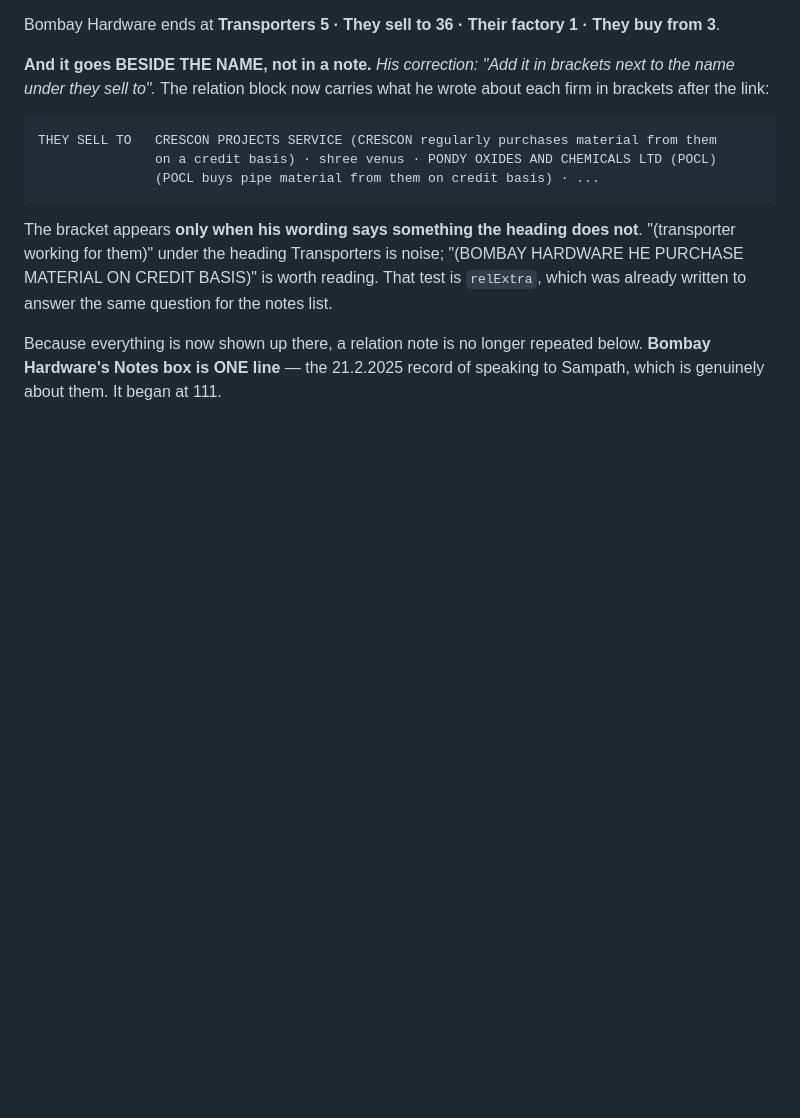
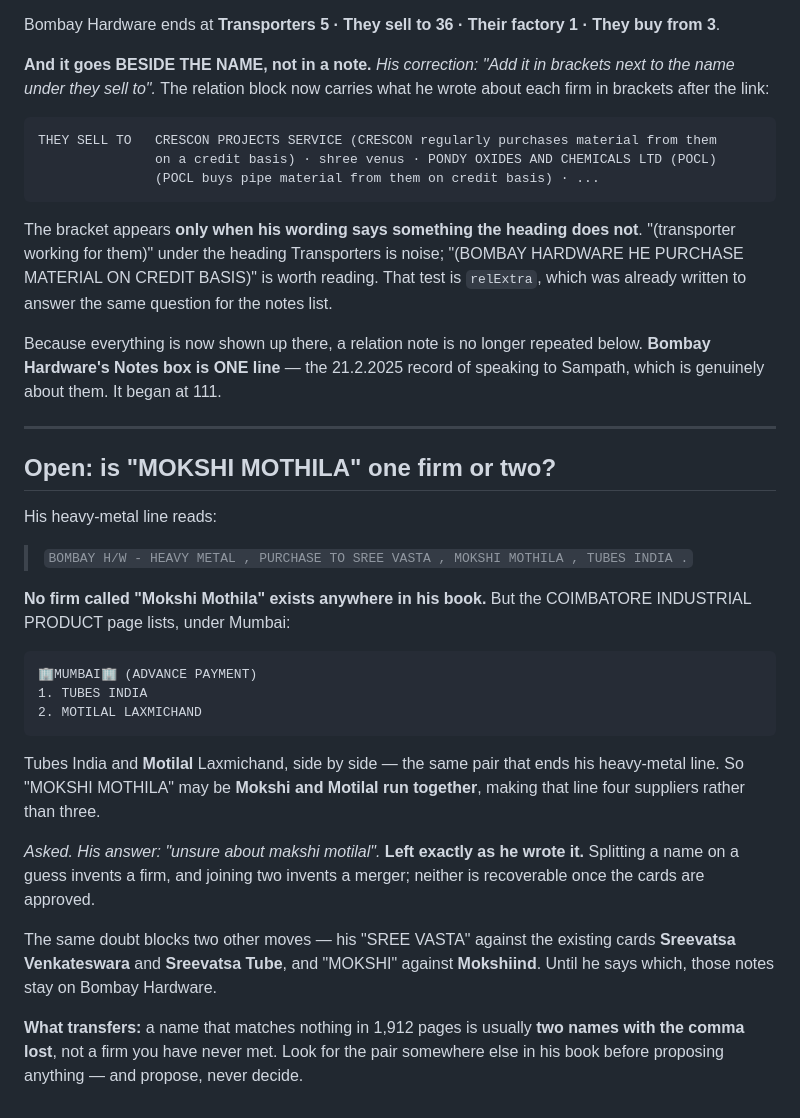
Before and after one commit to dugarmuskan2-oss/quotation-automation, a Markdown page: DIRECTORY-CARD-BACKLOG.md, the part around the change. Drawn GitHub-style; blank space fills up the shorter version.

Commit message:
The 21.2.2025 note goes to Coimbatore, and Mokshi Mothila stays as written
"SIR SPOKE TO BOMBAY HW SAMPATH (21.2.2025)" is on his COIMBATORE INDUSTRIAL
PRODUCT page, among that firm's own purchasing, so by his rule it belongs on
their card. His answer: "ok for coimbatore". Verified onto their card before
removing it from Bombay Hardware.

And an open question recorded rather than guessed. No firm called "Mokshi
Mothila" exists in 1,912 pages, but the Coimbatore page lists "1. TUBES INDIA
2. MOTILAL LAXMICHAND" under Mumbai - the same pair that ends his heavy-metal
line - so "MOKSHI MOTHILA" may be Mokshi and Motilal run together. His answer:
"unsure about makshi motilal". Left exactly as he wrote it: splitting a name on
a guess invents a firm, joining two invents a merger, and neither is
recoverable once approved.

The same doubt blocks matching his "SREE VASTA" to Sreevatsa Venkateswara or
Sreevatsa Tube, and "MOKSHI" to Mokshiind.

What transfers: a name matching nothing in the whole book is usually two names
with the comma lost, not a firm never met. Look for the pair elsewhere in his
book, then propose - never decide.

Co-Authored-By: Claude Opus 5 <noreply@anthropic.com>

````diff
--- a/DIRECTORY-CARD-BACKLOG.md
+++ b/DIRECTORY-CARD-BACKLOG.md
@@ -789,3 +789,36 @@ to answer the same question for the notes list.
 Because everything is now shown up there, a relation note is no longer repeated below.
 **Bombay Hardware's Notes box is ONE line** — the 21.2.2025 record of speaking to Sampath,
 which is genuinely about them. It began at 111.
+
+---
+
+## Open: is "MOKSHI MOTHILA" one firm or two?
+
+His heavy-metal line reads:
+
+> `BOMBAY H/W - HEAVY METAL , PURCHASE TO SREE VASTA , MOKSHI MOTHILA , TUBES INDIA .`
+
+**No firm called "Mokshi Mothila" exists anywhere in his book.** But the COIMBATORE INDUSTRIAL
+PRODUCT page lists, under Mumbai:
+
+```
+🏢MUMBAI🏢 (ADVANCE PAYMENT)
+1. TUBES INDIA
+2. MOTILAL LAXMICHAND
+```
+
+Tubes India and **Motilal** Laxmichand, side by side — the same pair that ends his heavy-metal
+line. So "MOKSHI MOTHILA" may be **Mokshi and Motilal run together**, making that line four
+suppliers rather than three.
+
+*Asked. His answer: "unsure about makshi motilal".* **Left exactly as he wrote it.** Splitting a
+name on a guess invents a firm, and joining two invents a merger; neither is recoverable once
+the cards are approved.
+
+The same doubt blocks two other moves — his "SREE VASTA" against the existing cards **Sreevatsa
+Venkateswara** and **Sreevatsa Tube**, and "MOKSHI" against **Mokshiind**. Until he says which,
+those notes stay on Bombay Hardware.
+
+**What transfers:** a name that matches nothing in 1,912 pages is usually **two names with the
+comma lost**, not a firm you have never met. Look for the pair somewhere else in his book before
+proposing anything — and propose, never decide.
````
